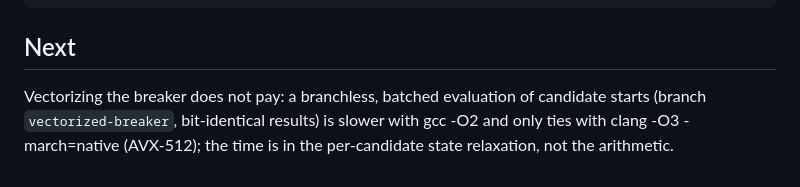
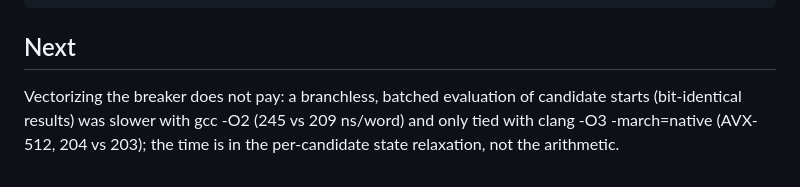
Before and after one commit to fangq/parade, a Markdown page: README.md, the part around the change. Rendered like a GitHub page.

Commit message:
README: drop the deleted branch from the vectorized-breaker note
Co-Authored-By: Claude Opus 5.5 <noreply@anthropic.com>

```diff
--- a/README.md
+++ b/README.md
@@ -262,6 +262,6 @@ pd_para_break(p, &prm, NULL);
 ## Next
 
 Vectorizing the breaker does not pay: a branchless, batched evaluation of
-candidate starts (branch `vectorized-breaker`, bit-identical results) is
-slower with gcc -O2 and only ties with clang -O3 -march=native (AVX-512);
-the time is in the per-candidate state relaxation, not the arithmetic.
+candidate starts (bit-identical results) was slower with gcc -O2 (245 vs
+209 ns/word) and only tied with clang -O3 -march=native (AVX-512, 204 vs
+203); the time is in the per-candidate state relaxation, not the arithmetic.
```
